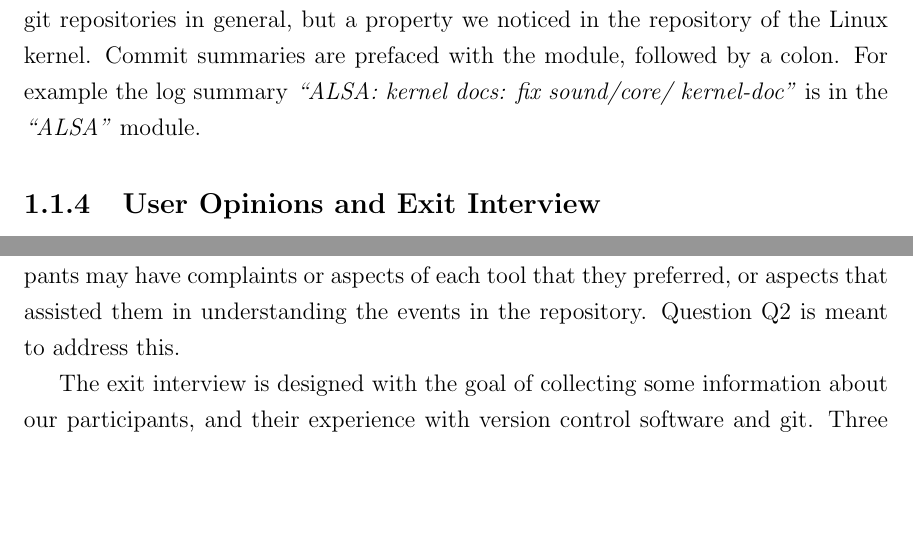
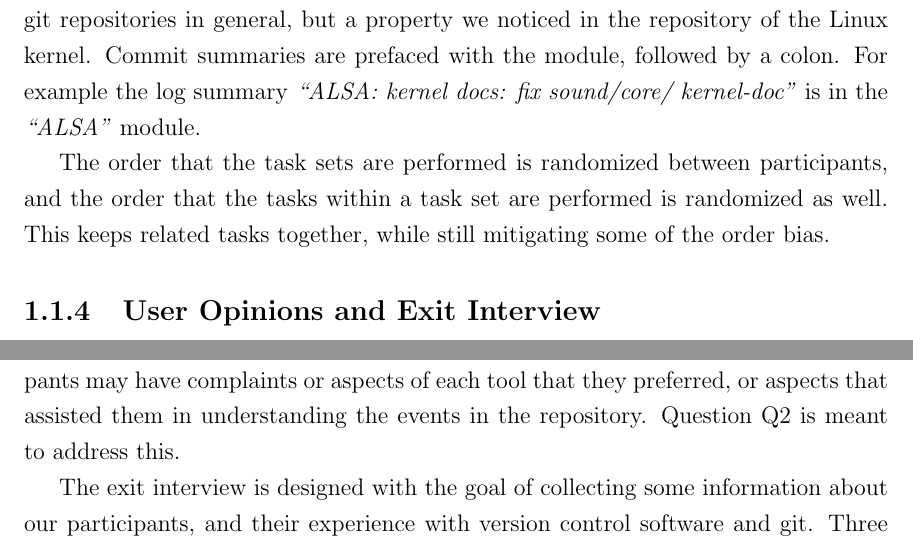
Before and after one commit to etcwilde/Thesis, a LaTeX thesis (thesis/thesis.tex, which reads thesis/chapters/Evaluation.tex): two parts of pages 16 and 17 of 20 before the commit and two parts of pages 16 and 18 of 21 after it, joined at a grey line, cut so that both start at the same text, the shorter picture padded with empty space. Compiled offline with pdfLaTeX.

Commit message:
Order bias mitigation summarization tasks

```diff
--- a/thesis/chapters/Evaluation.tex
+++ b/thesis/chapters/Evaluation.tex
@@ -363,6 +363,11 @@ summaries are prefaced with the module, followed by a colon. For example
 the log summary \textit{``ALSA: kernel docs: fix sound/core/
   kernel-doc''} is in the \textit{``ALSA''} module.
 
+The order that the task sets are performed is randomized between
+participants, and the order that the tasks within a task set are
+performed is randomized as well. This keeps related tasks together,
+while still mitigating some of the order bias.
+
 \subsection{User Opinions and Exit Interview}
 \label{sub:user_opinions_and_exit_interview}
 
```
